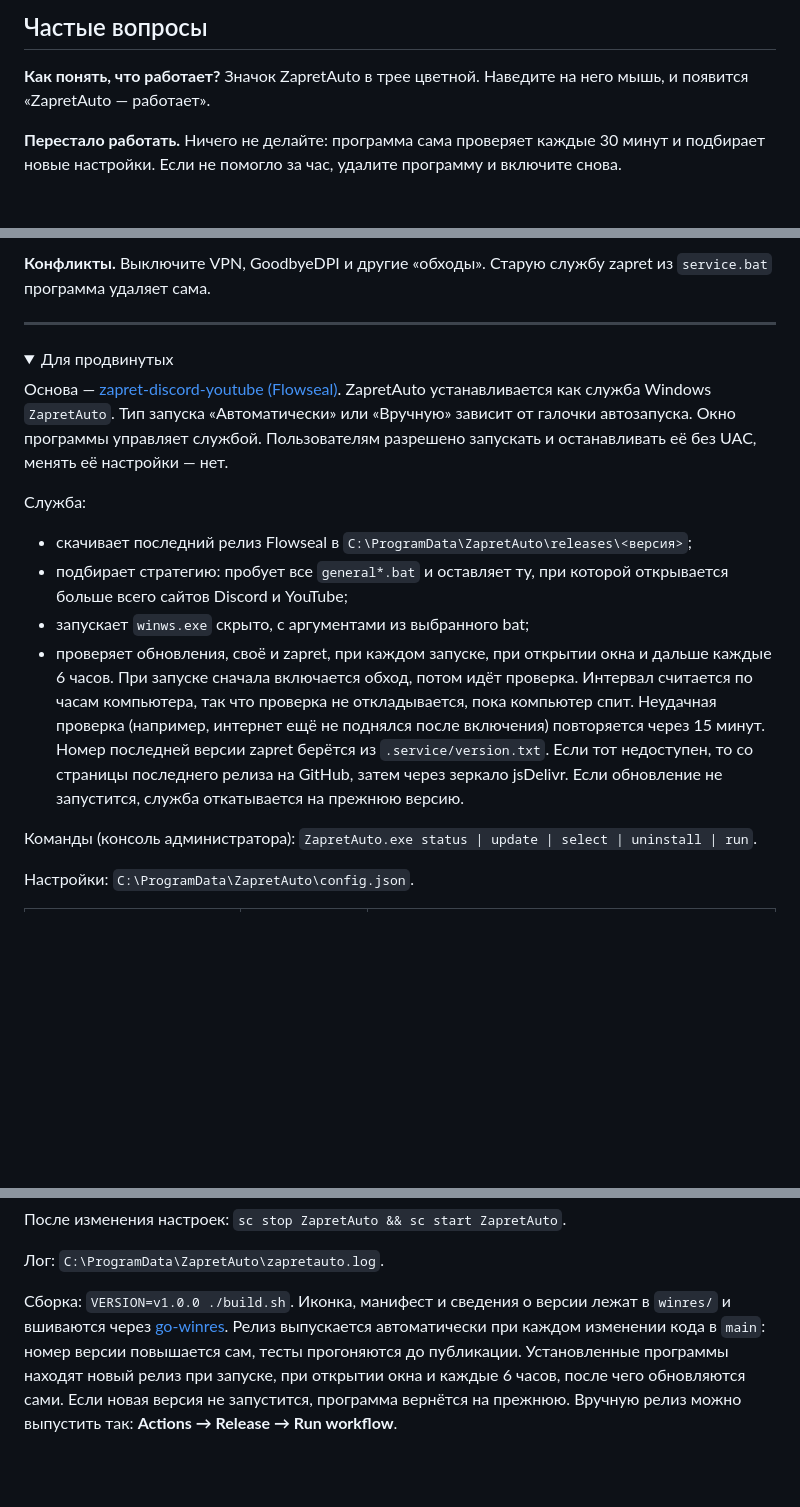
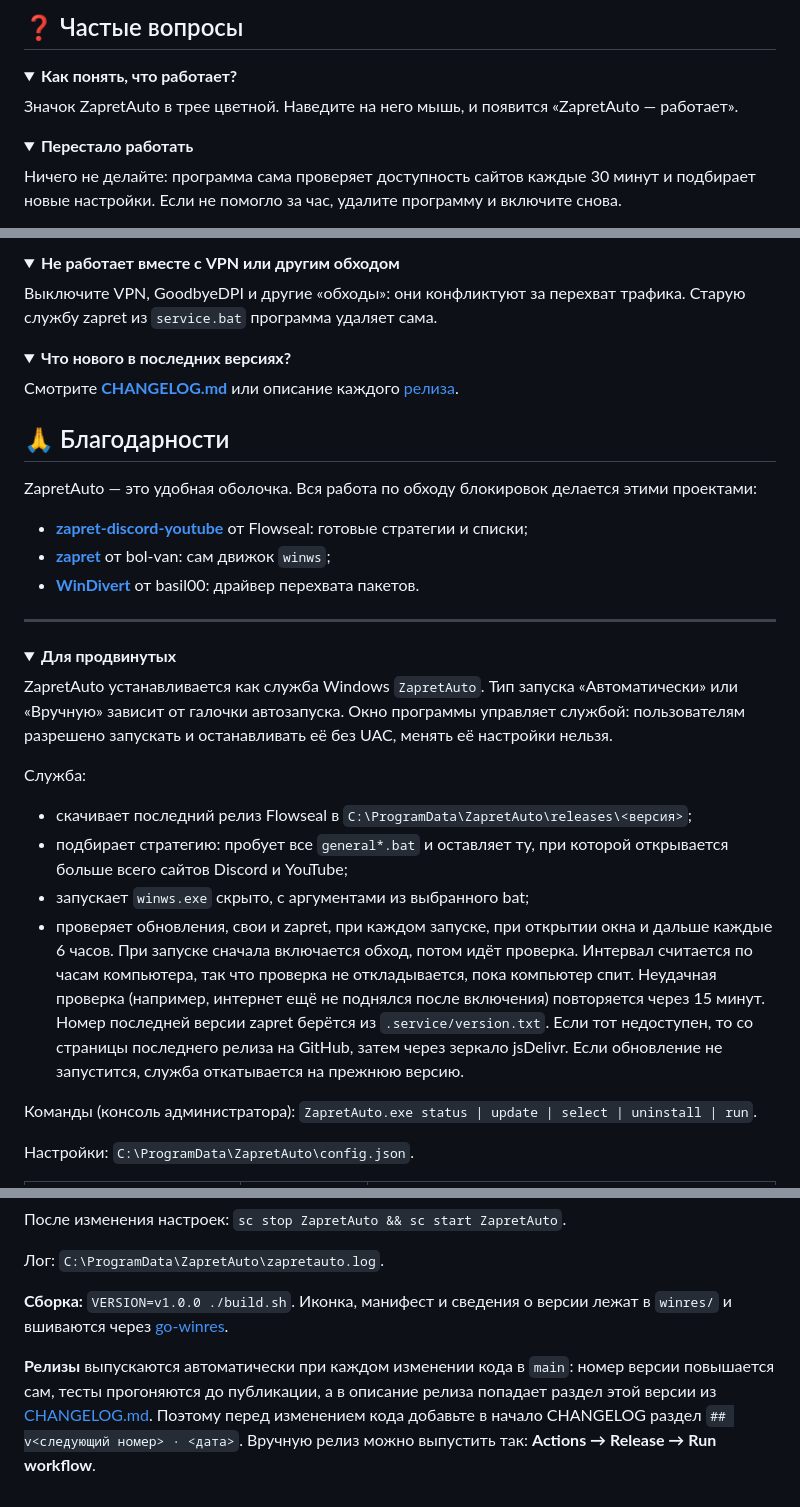
Before and after one commit to DemonLibe/ZapretAuto-, a Markdown page: README.md, 3 parts joined by grey strips. Drawn GitHub-style; folded sections open; blank space fills up the shorter version.

```diff
--- a/README.md
+++ b/README.md
@@ -60,7 +83,14 @@ C:\ProgramData\ZapretAuto\ZapretAuto.exe uninstall
 
-## Частые вопросы
+## ❓ Частые вопросы
 
-**Как понять, что работает?** Значок ZapretAuto в трее цветной. Наведите на него мышь, и появится «ZapretAuto — работает».
+<details>
+<summary><b>Как понять, что работает?</b></summary>
 
-**Перестало работать.** Ничего не делайте: программа сама проверяет каждые 30 минут и подбирает новые настройки.
+Значок ZapretAuto в трее цветной. Наведите на него мышь, и появится «ZapretAuto — работает».
+</details>
+
+<details>
+<summary><b>Перестало работать</b></summary>
+
+Ничего не делайте: программа сама проверяет доступность сайтов каждые 30 минут и подбирает новые настройки.
 Если не помогло за час, удалите программу и включите снова.
@@ -77,22 +112,43 @@ C:\ProgramData\ZapretAuto\ZapretAuto.exe uninstall
 
-**Конфликты.** Выключите VPN, GoodbyeDPI и другие «обходы». Старую службу zapret из `service.bat` программа удаляет сама.
+<details>
+<summary><b>Не работает вместе с VPN или другим обходом</b></summary>
+
+Выключите VPN, GoodbyeDPI и другие «обходы»: они конфликтуют за перехват трафика.
+Старую службу zapret из `service.bat` программа удаляет сама.
+</details>
+
+<details>
+<summary><b>Что нового в последних версиях?</b></summary>
+
+Смотрите **[CHANGELOG.md](CHANGELOG.md)** или описание каждого [релиза](https://github.com/DemonLibe/ZapretAuto-/releases).
+</details>
+
+## 🙏 Благодарности
+
+ZapretAuto — это удобная оболочка. Вся работа по обходу блокировок делается этими проектами:
+
+- [**zapret-discord-youtube**](https://github.com/Flowseal/zapret-discord-youtube) от Flowseal: готовые стратегии и списки;
+- [**zapret**](https://github.com/bol-van/zapret) от bol-van: сам движок `winws`;
+- [**WinDivert**](https://github.com/basil00/WinDivert) от basil00: драйвер перехвата пакетов.
 
 ---
 
 <details>
-<summary>Для продвинутых</summary>
+<summary><b>Для продвинутых</b></summary>
 
-Основа — [zapret-discord-youtube (Flowseal)](https://github.com/Flowseal/zapret-discord-youtube). ZapretAuto устанавливается как служба Windows `ZapretAuto`. Тип запуска «Автоматически» или «Вручную» зависит от галочки автозапуска. Окно программы управляет службой. Пользователям разрешено запускать и останавливать её без UAC, менять её настройки — нет.
+ZapretAuto устанавливается как служба Windows `ZapretAuto`. Тип запуска «Автоматически» или «Вручную» зависит от галочки
+автозапуска. Окно программы управляет службой: пользователям разрешено запускать и останавливать её без UAC, менять её настройки нельзя.
 
 Служба:
 
 - скачивает последний релиз Flowseal в `C:\ProgramData\ZapretAuto\releases\<версия>`;
 - подбирает стратегию: пробует все `general*.bat` и оставляет ту, при которой открывается больше всего сайтов Discord и YouTube;
 - запускает `winws.exe` скрыто, с аргументами из выбранного bat;
-- проверяет обновления, своё и zapret, при каждом запуске, при открытии окна и дальше каждые 6 часов. При запуске сначала включается обход, потом идёт проверка. Интервал считается по часам компьютера, так что проверка не откладывается, пока компьютер спит.
+- проверяет обновления, свои и zapret, при каждом запуске, при открытии окна и дальше каждые 6 часов. При запуске сначала
+  включается обход, потом идёт проверка. Интервал считается по часам компьютера, так что проверка не откладывается, пока компьютер спит.
   Неудачная проверка (например, интернет ещё не поднялся после включения) повторяется через 15 минут.
-  Номер последней версии zapret берётся из `.service/version.txt`. Если тот недоступен, то со страницы последнего релиза на GitHub, затем через зеркало jsDelivr.
-  Если обновление не запустится, служба откатывается на прежнюю версию.
+  Номер последней версии zapret берётся из `.service/version.txt`. Если тот недоступен, то со страницы последнего релиза на GitHub,
+  затем через зеркало jsDelivr. Если обновление не запустится, служба откатывается на прежнюю версию.
 
 Команды (консоль администратора): `ZapretAuto.exe status | update | select | uninstall | run`.
 
@@ -110,7 +166,11 @@ C:\ProgramData\ZapretAuto\ZapretAuto.exe uninstall
 
 Лог: `C:\ProgramData\ZapretAuto\zapretauto.log`.
 
-Сборка: `VERSION=v1.0.0 ./build.sh`. Иконка, манифест и сведения о версии лежат в `winres/` и вшиваются через [go-winres](https://github.com/tc-hib/go-winres). Релиз выпускается автоматически при каждом изменении кода в `main`: номер версии повышается сам, тесты прогоняются до публикации.
-Установленные программы находят новый релиз при запуске, при открытии окна и каждые 6 часов, после чего обновляются сами.
-Если новая версия не запустится, программа вернётся на прежнюю. Вручную релиз можно выпустить так: **Actions → Release → Run workflow**.
+**Сборка:** `VERSION=v1.0.0 ./build.sh`. Иконка, манифест и сведения о версии лежат в `winres/` и вшиваются через
+[go-winres](https://github.com/tc-hib/go-winres).
+
+**Релизы** выпускаются автоматически при каждом изменении кода в `main`: номер версии повышается сам, тесты прогоняются
+до публикации, а в описание релиза попадает раздел этой версии из [CHANGELOG.md](CHANGELOG.md). Поэтому перед изменением
+кода добавьте в начало CHANGELOG раздел `## v<следующий номер> · <дата>`. Вручную релиз можно выпустить так:
+**Actions → Release → Run workflow**.
 </details>
```
Also changed, not shown: other parts of README.md (+58 -30 lines), .github/release-notes.md (+7 -7 lines), CHANGELOG.md (added, +62 -0 lines), docs/banner.png (added), docs/screenshot.png (added), 4 other files.
